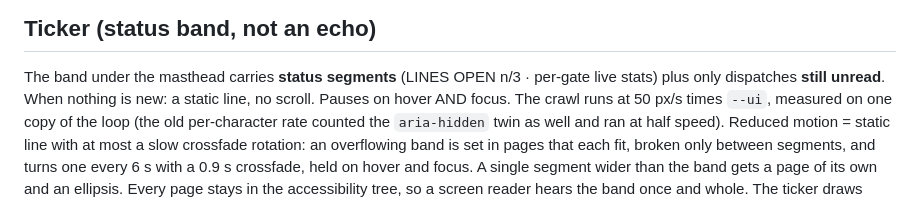
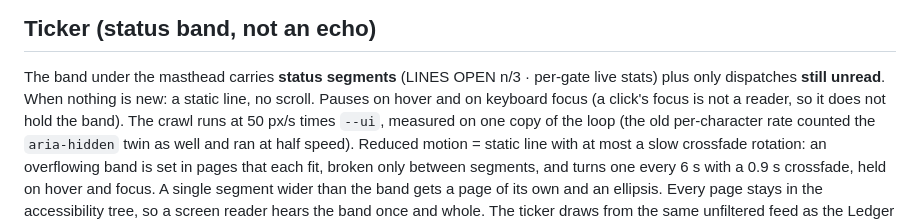
Before and after one commit to Americium3/atrium, a Markdown page: DESIGN.md, the part around one of its changes. GitHub-like rendering.

```diff
--- a/DESIGN.md
+++ b/DESIGN.md
@@ -896,7 +910,8 @@ opening the dispatch url.
 
 The band under the masthead carries **status segments** (LINES OPEN n/3 ·
 per-gate live stats) plus only dispatches **still unread**. When nothing is
-new: a static line, no scroll. Pauses on hover AND focus. The crawl runs at
+new: a static line, no scroll. Pauses on hover and on keyboard focus (a
+click's focus is not a reader, so it does not hold the band). The crawl runs at
 50 px/s times `--ui`, measured on one copy of the loop (the old per-character
 rate counted the `aria-hidden` twin as well and ran at half speed). Reduced
 motion = static line with at most a slow crossfade rotation: an overflowing
```
Also changed, not shown: other parts of DESIGN.md (+26 -12 lines).
